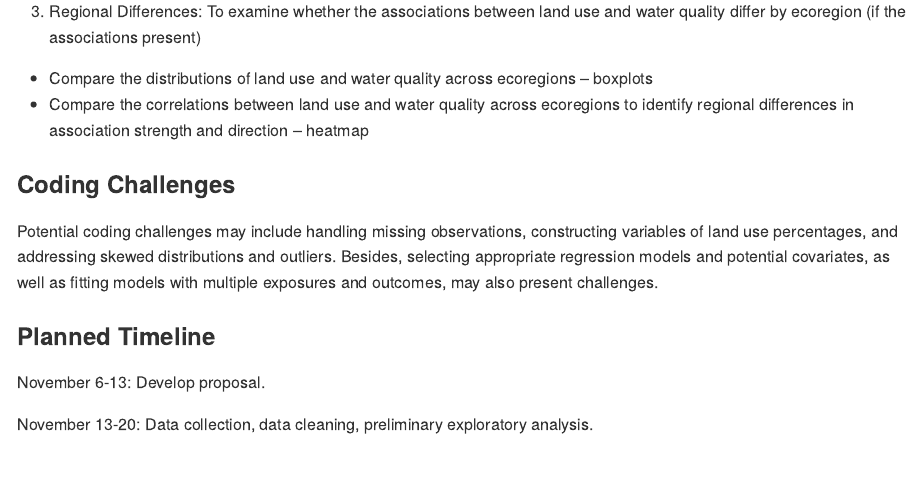
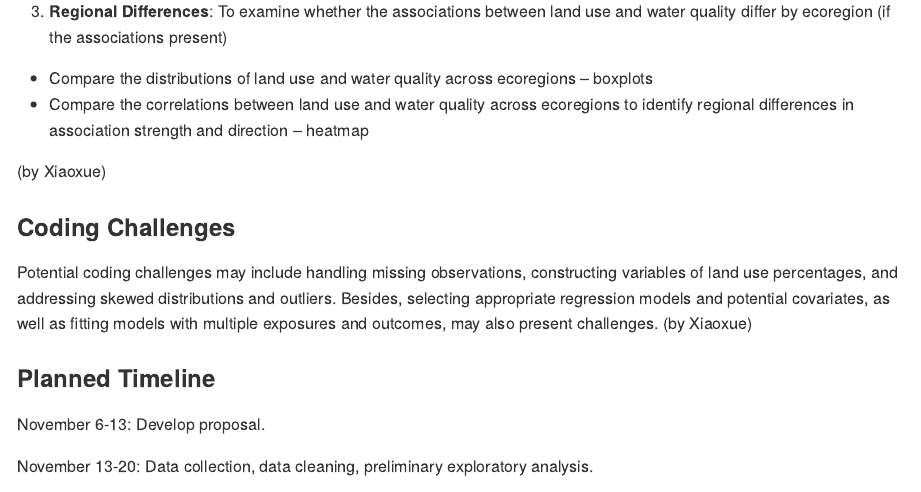
Before and after one commit to xiaoxcui/p8105_proposal, an R Markdown document (proposal.Rmd): the page in a window 1100 px wide, from 1600 px down. The pictures show the output file proposal.md that the author committed with the source, drawn offline in the style of GitHub.

Commit message:
finalize proposal

```diff
--- a/proposal.Rmd
+++ b/proposal.Rmd
@@ -42,12 +42,14 @@ We will use four datasets from the **EPA National Lakes Assessment (NLA) 2022**:
 * Apply crude and adjusted linear regression models to examine the associations between land use percentages and three water quality indicators – coefficient plots
 
-3. Regional Differences: To examine whether the associations between land use and water quality differ by ecoregion (if the associations present)
+3. **Regional Differences**: To examine whether the associations between land use and water quality differ by ecoregion (if the associations present)
 * Compare the distributions of land use and water quality across ecoregions – boxplots
 * Compare the correlations between land use and water quality across ecoregions to identify regional differences in association strength and direction – heatmap
 
+(by Xiaoxue)
+
 ### Coding Challenges
 
-Potential coding challenges may include handling missing observations, constructing variables of land use percentages, and addressing skewed distributions and outliers. Besides, selecting appropriate regression models and potential covariates, as well as fitting models with multiple exposures and outcomes, may also present challenges.
+Potential coding challenges may include handling missing observations, constructing variables of land use percentages, and addressing skewed distributions and outliers. Besides, selecting appropriate regression models and potential covariates, as well as fitting models with multiple exposures and outcomes, may also present challenges. (by Xiaoxue)
 
 ### Planned Timeline
 November 6-13: Develop proposal.
```
Also changed, not shown: proposal.md, proposal.Rmd (4 more changed lines).
